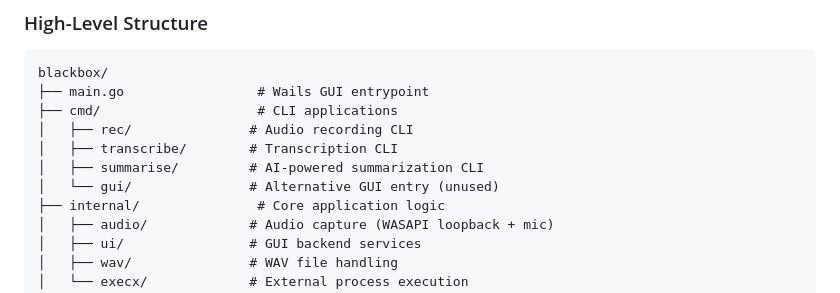
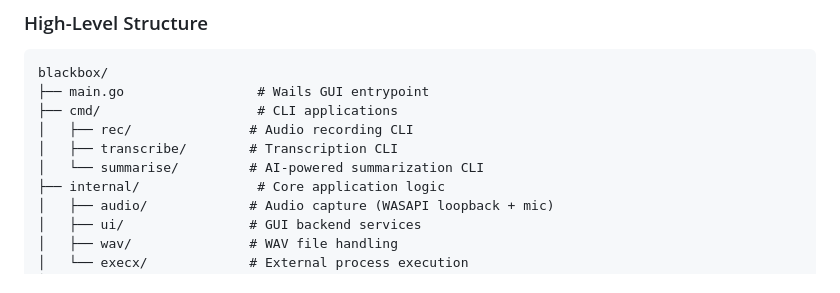
Before and after one commit to abra5umente/blackbox, a Markdown page: DEVELOPER.md, the part around the change. GitHub-like rendering.

Commit message:
more doco changes

```diff
--- a/DEVELOPER.md
+++ b/DEVELOPER.md
@@ -21,8 +21,7 @@ blackbox/
 ├── cmd/                    # CLI applications
 │   ├── rec/               # Audio recording CLI
 │   ├── transcribe/        # Transcription CLI
-│   ├── summarise/         # AI-powered summarization CLI
-│   └── gui/               # Alternative GUI entry (unused)
+│   └── summarise/         # AI-powered summarization CLI
 ├── internal/               # Core application logic
 │   ├── audio/             # Audio capture (WASAPI loopback + mic)
 │   ├── ui/                # GUI backend services
```
